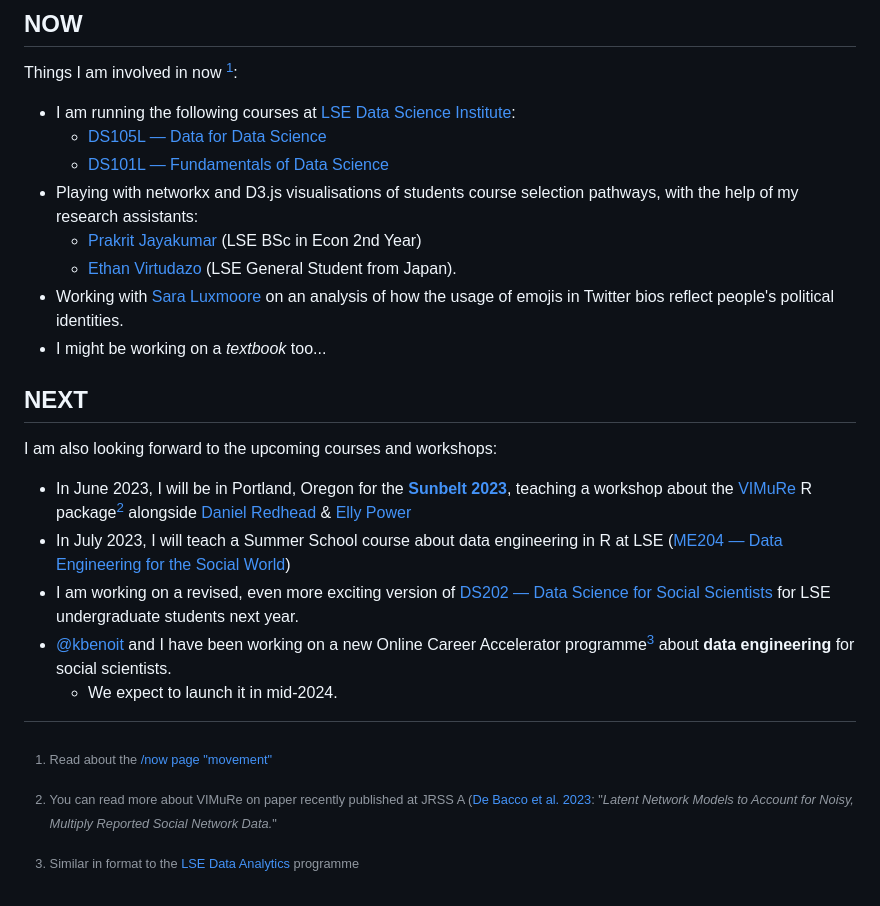
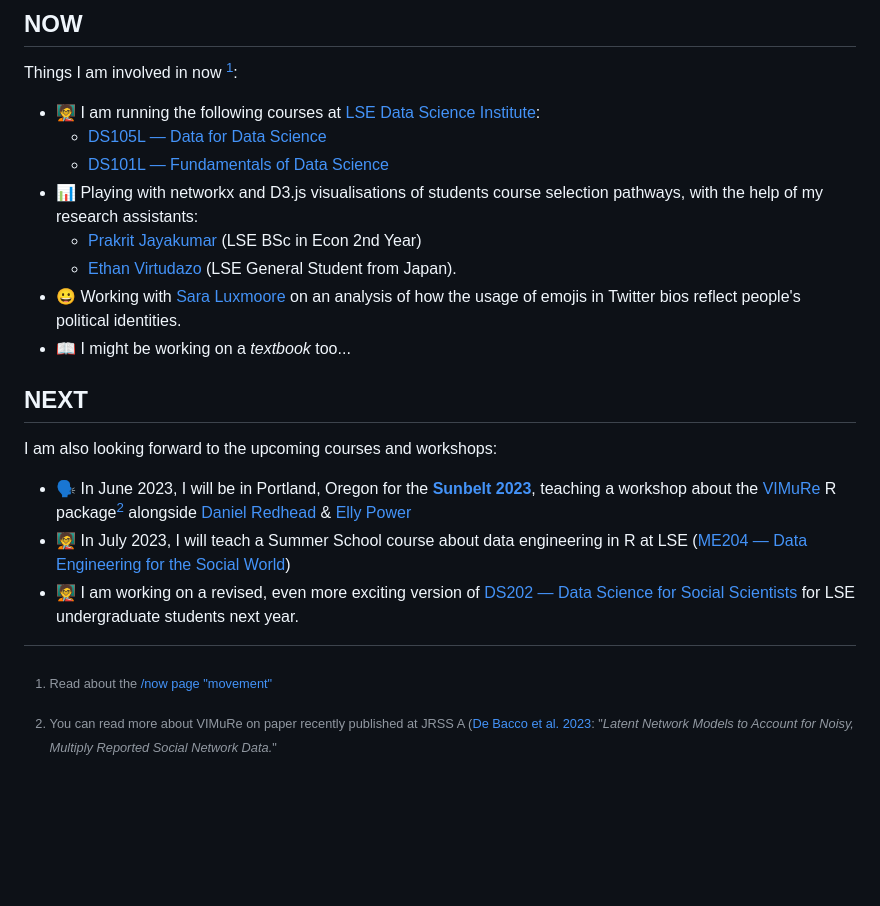
Before and after one commit to jonjoncardoso/jonjoncardoso, a Markdown page: README.md, the part around the change. GitHub-like rendering; blank space fills up the shorter version.

```diff
--- a/README.md
+++ b/README.md
@@ -36,26 +36,23 @@ __________________________
 
 Things I am involved in now [^1]:
 
-- I am running the following courses at [LSE Data Science Institute](https://lse.ac.uk/dsi):
+- 🧑‍🏫 I am running the following courses at [LSE Data Science Institute](https://lse.ac.uk/dsi):
   - [DS105L — Data for Data Science](https://lse-dsi.github.io/DS105)
   - [DS101L — Fundamentals of Data Science](https://lse-dsi.github.io/DS101)
-- Playing with networkx and D3.js visualisations of students course selection pathways, with the help of my research assistants:
+- 📊 Playing with networkx and D3.js visualisations of students course selection pathways, with the help of my research assistants:
   - [Prakrit Jayakumar](https://github.com/prakritj) (LSE BSc in Econ 2nd Year)
   - [Ethan Virtudazo](https://github.com/ethanvirtudazo) (LSE General Student from Japan).
-- Working with [Sara Luxmoore](https://github.com/saraluxmoore) on an analysis of how the usage of emojis in Twitter bios reflect people's political identities.
-- I might be working on a _textbook_ too...
+- 😀 Working with [Sara Luxmoore](https://github.com/saraluxmoore) on an analysis of how the usage of emojis in Twitter bios reflect people's political identities.
+- 📖 I might be working on a _textbook_ too...
 
 ## NEXT
 
 I am also looking forward to the upcoming courses and workshops:
 
-- In June 2023, I will be in Portland, Oregon for the [**Sunbelt 2023**](https://www.insna.org/events/sunbelt-2023), teaching a workshop about the [VIMuRe](https://latentnetworks.github.io/vimure/) R package[^2] alongside [Daniel Redhead](https://github.com/danielredhead ) & [Elly Power](https://github.com/eapower)
-- In July 2023, I will teach a Summer School course about data engineering in R at LSE ([ME204 — Data Engineering for the Social World](https://www.lse.ac.uk/study-at-lse/summer-schools/summer-school/courses/research-methods/me204))
-- I am working on a revised, even more exciting version of [DS202 — Data Science for Social Scientists](https://lse-dsi.github.io/lse-ds202-course-notes/) for LSE undergraduate students next year.
-- [@kbenoit](http://github.com/kbenoit) and I have been working on a new Online Career Accelerator programme[^3] about **data engineering** for social scientists.
-  - We expect to launch it in mid-2024.
+- 🗣️ In June 2023, I will be in Portland, Oregon for the [**Sunbelt 2023**](https://www.insna.org/events/sunbelt-2023), teaching a workshop about the [VIMuRe](https://latentnetworks.github.io/vimure/) R package[^2] alongside [Daniel Redhead](https://github.com/danielredhead ) & [Elly Power](https://github.com/eapower)
+- 🧑‍🏫 In July 2023, I will teach a Summer School course about data engineering in R at LSE ([ME204 — Data Engineering for the Social World](https://www.lse.ac.uk/study-at-lse/summer-schools/summer-school/courses/research-methods/me204))
+- 🧑‍🏫 I am working on a revised, even more exciting version of [DS202 — Data Science for Social Scientists](https://lse-dsi.github.io/lse-ds202-course-notes/) for LSE undergraduate students next year.
 
 
 [^1]: Read about the [/now page "movement"](https://sive.rs/nowff)
 [^2]: You can read more about VIMuRe on paper recently published at JRSS A ([De Bacco et al. 2023](https://doi.org/10.1093/jrsssa/qnac004): "_Latent Network Models to Account for Noisy, Multiply Reported Social Network Data._"
-[^3]: Similar in format to the [LSE Data Analytics](https://www.lse.ac.uk/study-at-lse/online-learning/courses/data-analytics) programme
```
